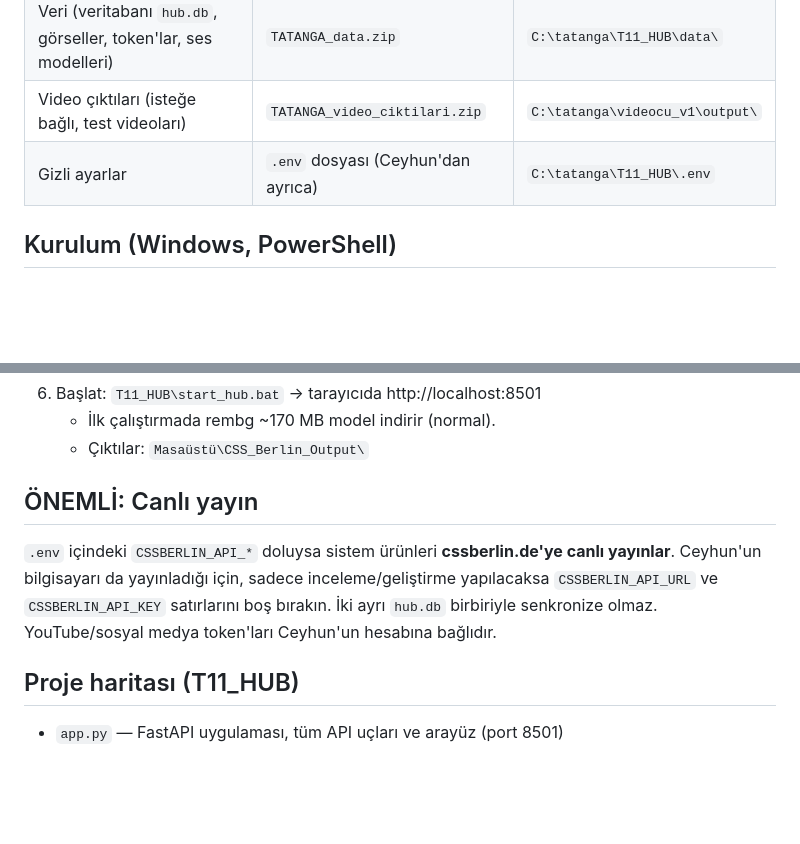
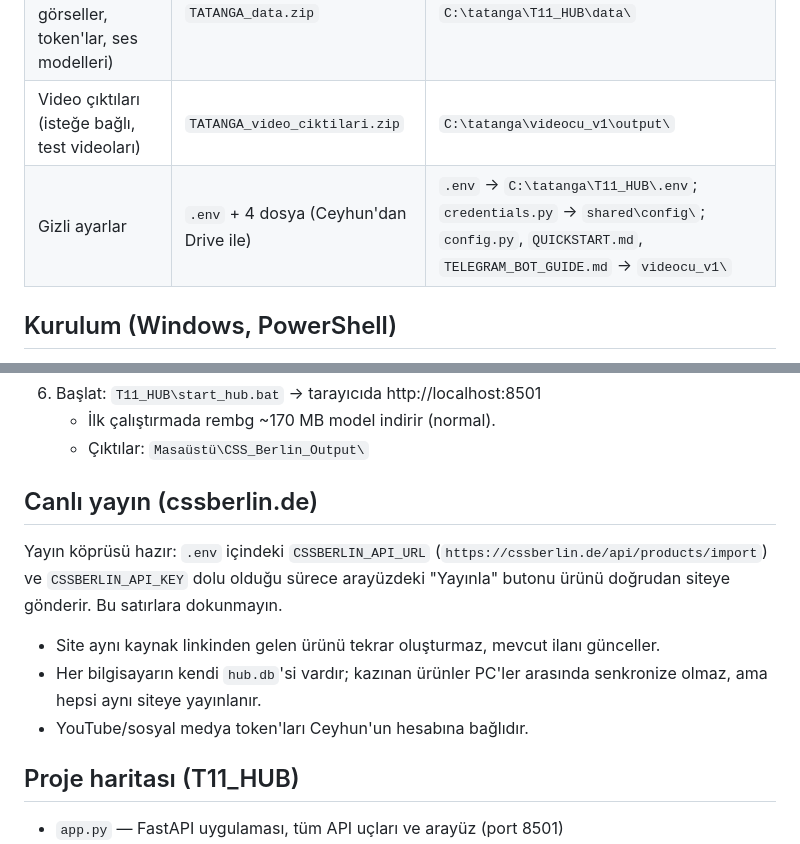
Before and after one commit to Cyhn85/tatanga, a Markdown page: KURULUM.md, 2 parts joined by grey strips. GitHub-like rendering; blank space fills up the shorter version.

Commit message:
docs: publishing bridge is live for every installation
Co-Authored-By: Claude Opus 5 <noreply@anthropic.com>

```diff
--- a/KURULUM.md
+++ b/KURULUM.md
@@ -11,7 +11,7 @@ SEO metni üreten ve uygun ürünleri cssberlin.de'ye yayınlayan bir sistemdir.
 | Kod | Bu repo (`git clone`) | örn. `C:\tatanga` |
 | Veri (veritabanı `hub.db`, görseller, token'lar, ses modelleri) | `TATANGA_data.zip` | `C:\tatanga\T11_HUB\data\` |
 | Video çıktıları (isteğe bağlı, test videoları) | `TATANGA_video_ciktilari.zip` | `C:\tatanga\videocu_v1\output\` |
-| Gizli ayarlar | `.env` dosyası (Ceyhun'dan ayrıca) | `C:\tatanga\T11_HUB\.env` |
+| Gizli ayarlar | `.env` + 4 dosya (Ceyhun'dan Drive ile) | `.env` → `C:\tatanga\T11_HUB\.env`; `credentials.py` → `shared\config\`; `config.py`, `QUICKSTART.md`, `TELEGRAM_BOT_GUIDE.md` → `videocu_v1\` |
 
 ## Kurulum (Windows, PowerShell)
 1. Gerekenler: **Python 3.11**, **Git**, **Google Chrome**, video için **ffmpeg** (`winget install ffmpeg`).
@@ -29,11 +29,13 @@ SEO metni üreten ve uygun ürünleri cssberlin.de'ye yayınlayan bir sistemdir.
    - İlk çalıştırmada rembg ~170 MB model indirir (normal).
    - Çıktılar: `Masaüstü\CSS_Berlin_Output\`
 
-## ÖNEMLİ: Canlı yayın
-`.env` içindeki `CSSBERLIN_API_*` doluysa sistem ürünleri **cssberlin.de'ye canlı yayınlar**.
-Ceyhun'un bilgisayarı da yayınladığı için, sadece inceleme/geliştirme yapılacaksa
-`CSSBERLIN_API_URL` ve `CSSBERLIN_API_KEY` satırlarını boş bırakın. İki ayrı `hub.db` birbiriyle senkronize olmaz.
-YouTube/sosyal medya token'ları Ceyhun'un hesabına bağlıdır.
+## Canlı yayın (cssberlin.de)
+Yayın köprüsü hazır: `.env` içindeki `CSSBERLIN_API_URL` (`https://cssberlin.de/api/products/import`)
+ve `CSSBERLIN_API_KEY` dolu olduğu sürece arayüzdeki "Yayınla" butonu ürünü doğrudan siteye gönderir.
+Bu satırlara dokunmayın.
+- Site aynı kaynak linkinden gelen ürünü tekrar oluşturmaz, mevcut ilanı günceller.
+- Her bilgisayarın kendi `hub.db`'si vardır; kazınan ürünler PC'ler arasında senkronize olmaz, ama hepsi aynı siteye yayınlanır.
+- YouTube/sosyal medya token'ları Ceyhun'un hesabına bağlıdır.
 
 ## Proje haritası (T11_HUB)
 - `app.py` — FastAPI uygulaması, tüm API uçları ve arayüz (port 8501)
```
